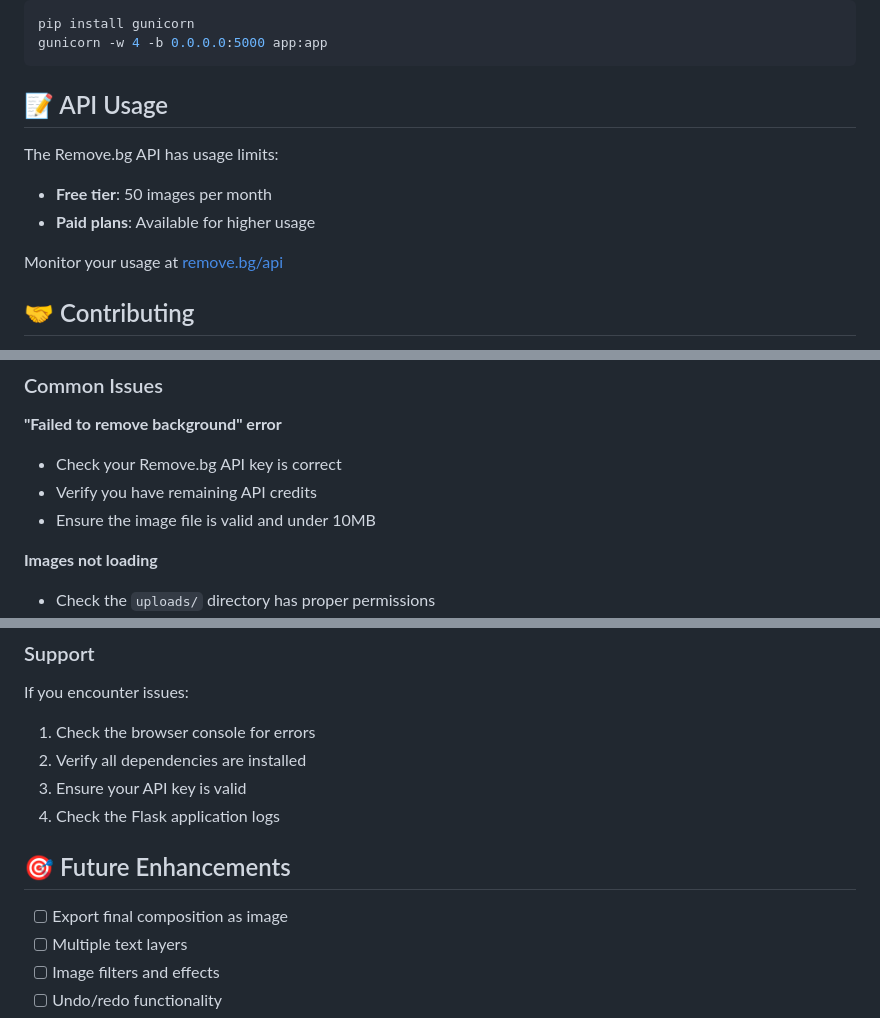
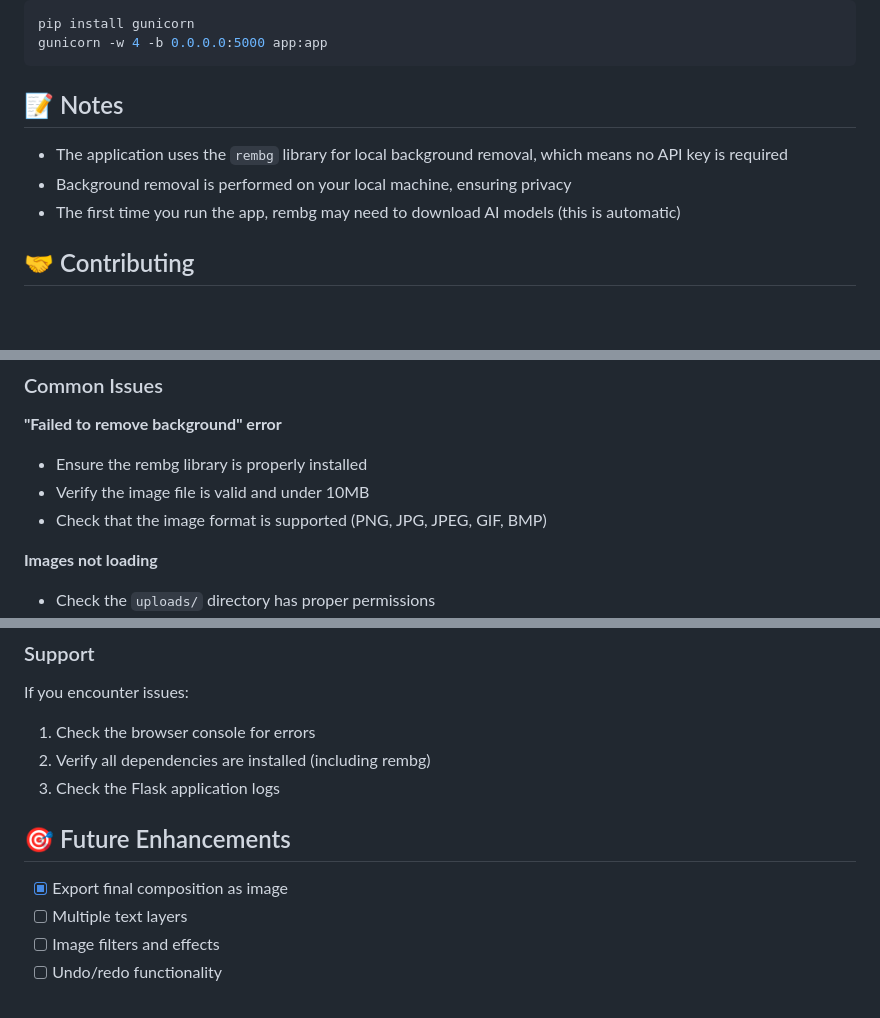
Before and after one commit to Kenshiro-Ida/TextBeforeImage, a Markdown page: README.md, 3 parts joined by grey strips. Rendered like a GitHub page; blank space fills up the shorter version.

````diff
--- a/README.md
+++ b/README.md
@@ -145,14 +138,11 @@ pip install gunicorn
 gunicorn -w 4 -b 0.0.0.0:5000 app:app
 ```
 
-## 📝 API Usage
+## 📝 Notes
 
-The Remove.bg API has usage limits:
-
-- **Free tier**: 50 images per month
-- **Paid plans**: Available for higher usage
-
-Monitor your usage at [remove.bg/api](https://www.remove.bg/api)
+- The application uses the `rembg` library for local background removal, which means no API key is required
+- Background removal is performed on your local machine, ensuring privacy
+- The first time you run the app, rembg may need to download AI models (this is automatic)
 
 ## 🤝 Contributing
 
@@ -172,9 +162,9 @@ This project is open source and available under the [MIT License](LICENSE).
 
 **"Failed to remove background" error**
 
-- Check your Remove.bg API key is correct
-- Verify you have remaining API credits
-- Ensure the image file is valid and under 10MB
+- Ensure the rembg library is properly installed
+- Verify the image file is valid and under 10MB
+- Check that the image format is supported (PNG, JPG, JPEG, GIF, BMP)
 
 **Images not loading**
 
@@ -191,13 +181,12 @@ This project is open source and available under the [MIT License](LICENSE).
 If you encounter issues:
 
 1. Check the browser console for errors
-2. Verify all dependencies are installed
-3. Ensure your API key is valid
-4. Check the Flask application logs
+2. Verify all dependencies are installed (including rembg)
+3. Check the Flask application logs
 
 ## 🎯 Future Enhancements
 
-- [ ] Export final composition as image
+- [x] Export final composition as image
 - [ ] Multiple text layers
 - [ ] Image filters and effects
 - [ ] Undo/redo functionality
````
Also changed, not shown: other parts of README.md (+14 -21 lines).
